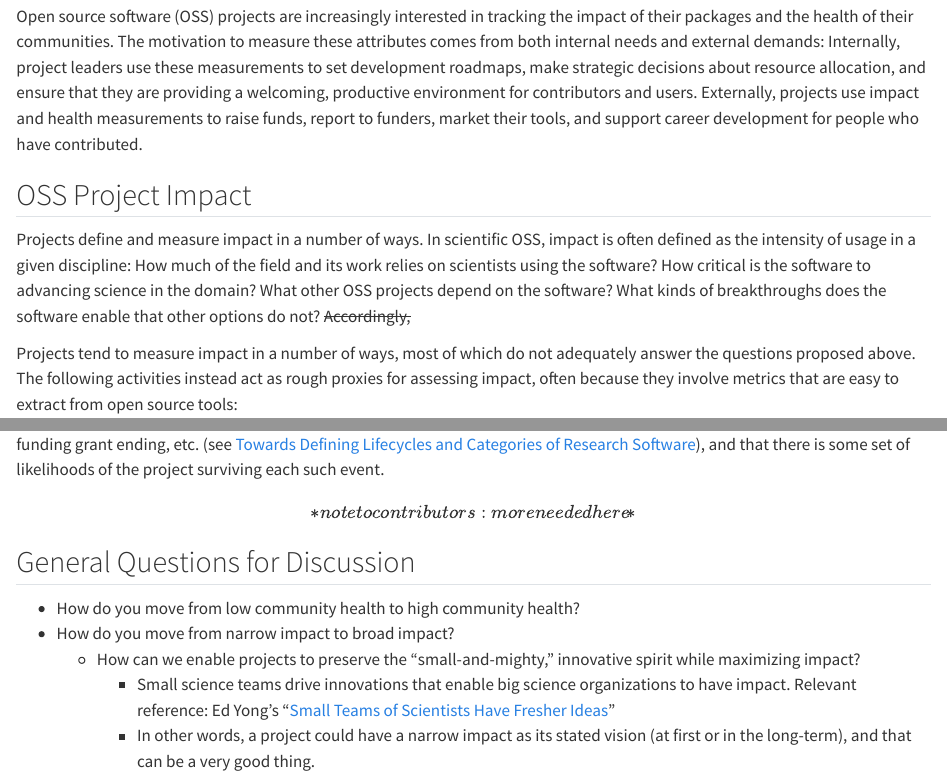
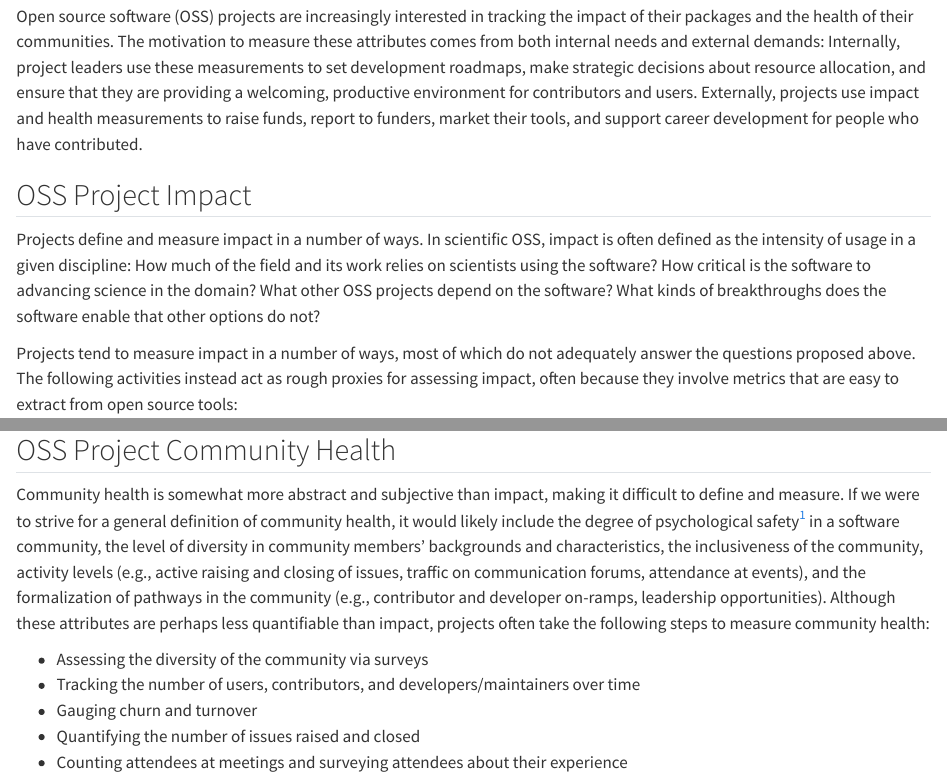
Before and after one commit to eoss-om-communitycalls/2024-09-26-2-measuring-open-source-project-impact-, a Quarto document (index.qmd): the page in a window 1100 px wide, from 250 px down, and a second part further down, joined at a grey line. Rendered offline with R 4.5, knitr and Pandoc in place of Quarto, with nearby package versions.

Commit message:
removing editorial marks

```diff
--- a/index.qmd
+++ b/index.qmd
@@ -21,7 +21,7 @@ Open source software (OSS) projects are increasingly interested in tracking the
 
 ## OSS Project Impact
 
-Projects define and measure impact in a number of ways. In scientific OSS, impact is often defined as the intensity of usage in a given discipline: How much of the field and its work relies on scientists using the software? How critical is the software to advancing science in the domain? What other OSS projects depend on the software? What kinds of breakthroughs does the software enable that other options do not? ~~Accordingly,~~
+Projects define and measure impact in a number of ways. In scientific OSS, impact is often defined as the intensity of usage in a given discipline: How much of the field and its work relies on scientists using the software? How critical is the software to advancing science in the domain? What other OSS projects depend on the software? What kinds of breakthroughs does the software enable that other options do not?
 
 Projects tend to measure impact in a number of ways, most of which do not adequately answer the questions proposed above. The following activities instead act as rough proxies for assessing impact, often because they involve metrics that are easy to extract from open source tools:
 
```
Also changed, not shown: index.qmd (2 more changed lines).
